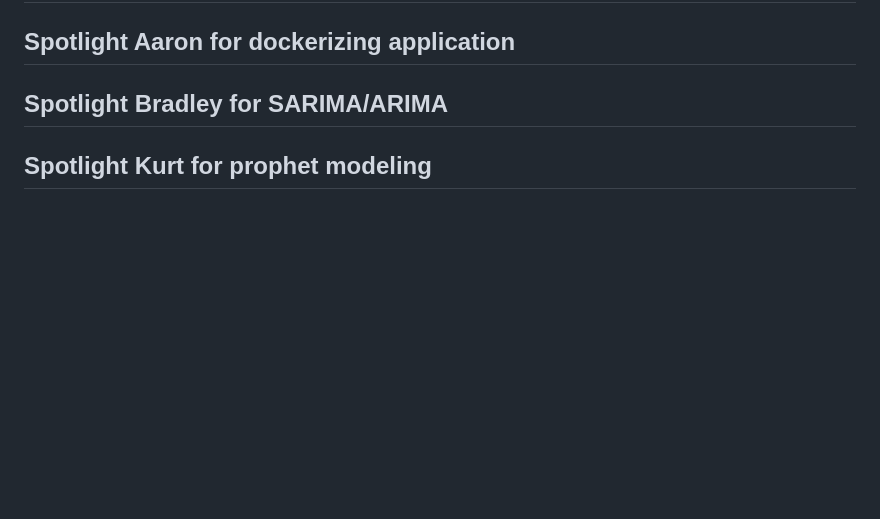
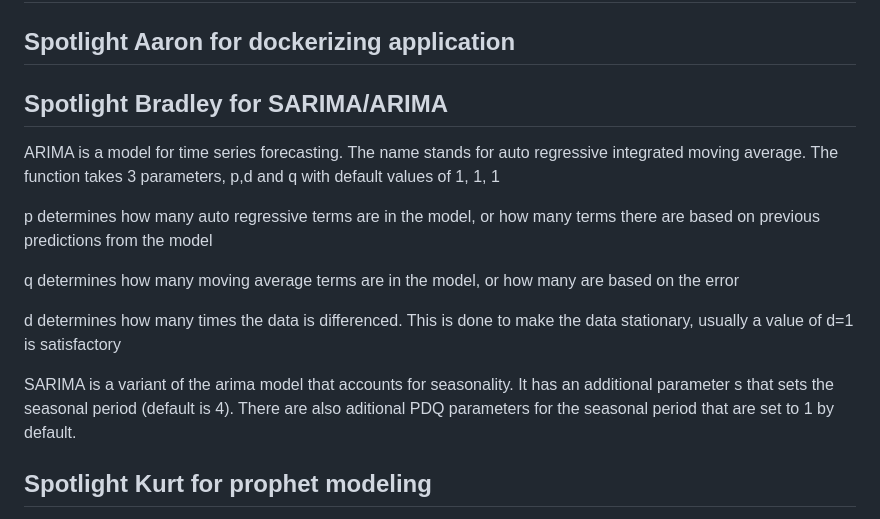
Before and after one commit to vivekvaradarajan1980/Comp4447, a Markdown page: README.md, the part around the change. Rendered like a GitHub page; blank space fills up the shorter version.

Commit message:
Added description of ARIMA to readme

```diff
--- a/README.md
+++ b/README.md
@@ -2,6 +2,16 @@
 ## An interactive Yfinance based live ingestion application which can forecast stock data using ARIMA/SARIMA and Prophet API models.
 ## Spotlight  Aaron for dockerizing application
 ## Spotlight Bradley for SARIMA/ARIMA
+ARIMA is a model for time series forecasting. The name stands for auto regressive integrated moving average.  The function takes 3 parameters, p,d and q with default values of 1, 1, 1
+
+p determines how many auto regressive terms are in the model, or how many terms there are based on previous predictions from the model
+
+q determines how many moving average terms are in the model, or how many are based on the error
+
+d determines how many times the data is differenced. This is done to make the data stationary, usually a value of d=1 is satisfactory
+
+SARIMA is a variant of the arima model that accounts for seasonality.  It has an additional parameter s that sets the seasonal period (default is 4).  There are also aditional PDQ parameters for the seasonal period that are set to 1 by default.
+
 ## Spotlight Kurt for prophet modeling
 Facebook Prophet is an open-sourced tool available in Python or R that specifically helps with time-series forecasting. The motivation behind Prophet was to create something easy to use but customizable.
 
```
